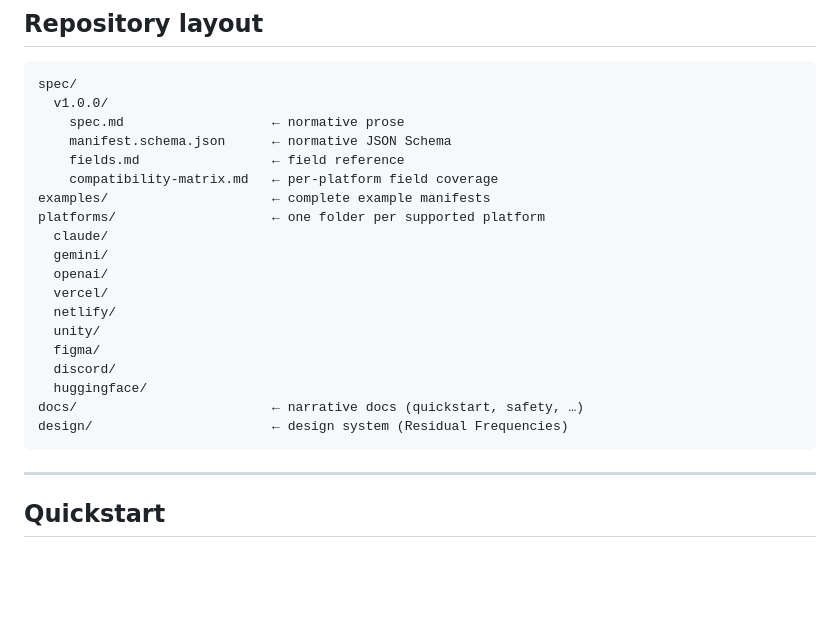
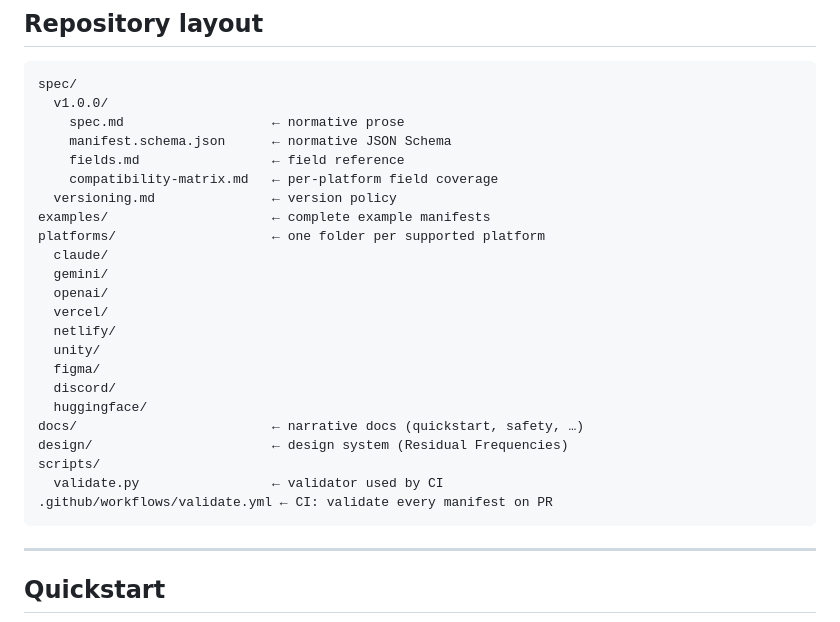
Before and after one commit to AgentMindCloud/universal-spawn, a Markdown page: README.md, the part around one of its changes. Drawn GitHub-style; blank space fills up the shorter version.

````diff
--- a/README.md
+++ b/README.md
@@ -141,6 +151,7 @@ spec/
     manifest.schema.json      ← normative JSON Schema
     fields.md                 ← field reference
     compatibility-matrix.md   ← per-platform field coverage
+  versioning.md               ← version policy
 examples/                     ← complete example manifests
 platforms/                    ← one folder per supported platform
   claude/
@@ -154,6 +165,9 @@ platforms/                    ← one folder per supported platform
   huggingface/
 docs/                         ← narrative docs (quickstart, safety, …)
 design/                       ← design system (Residual Frequencies)
+scripts/
+  validate.py                 ← validator used by CI
+.github/workflows/validate.yml ← CI: validate every manifest on PR
 ```
 
 ---
````
Also changed, not shown: other parts of README.md (+73 -1 lines).
